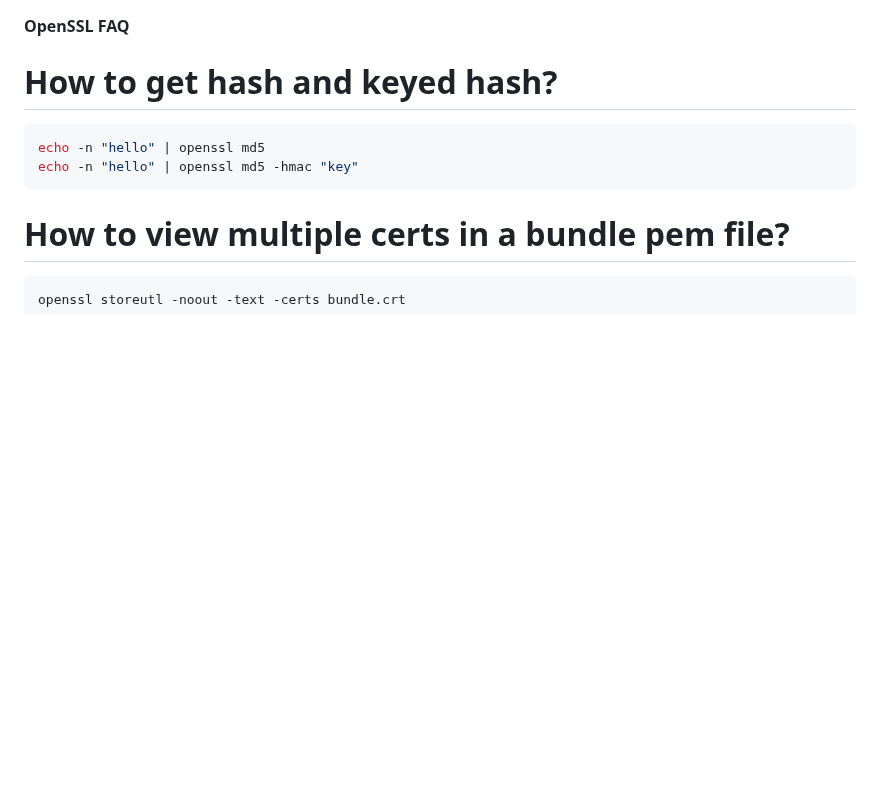
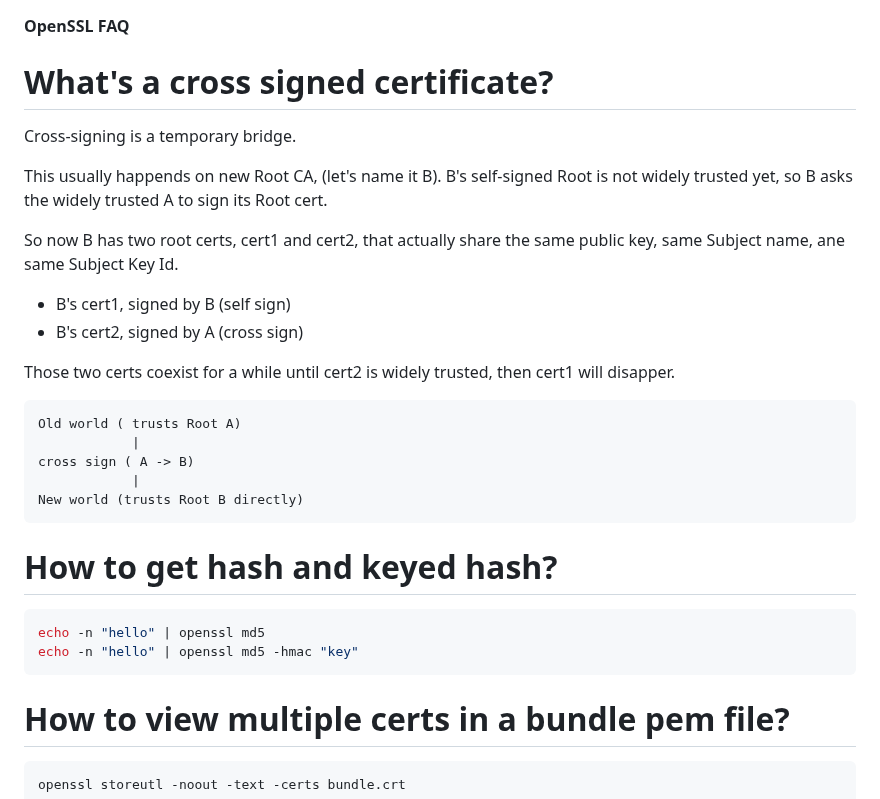
Before and after one commit to smstong/smstong.github.io, a Markdown page: md/openssl-faq.md, the part around the change. Drawn GitHub-style; blank space fills up the shorter version.

Commit message:
add item on cross signed CA.

````diff
--- a/md/openssl-faq.md
+++ b/md/openssl-faq.md
@@ -1,4 +1,24 @@
 **OpenSSL FAQ**
+# What's a cross signed certificate?
+Cross-signing is a temporary bridge.
+
+This usually happends on new Root CA, (let's name it B).
+B's self-signed Root is not widely trusted yet, so B asks the widely trusted A to sign its Root cert.
+
+So now B has two root certs, cert1 and cert2, that actually share the same public key, same Subject name, ane same Subject Key Id.
+
+- B's cert1, signed by B (self sign)
+- B's cert2, signed by A (cross sign)
+
+Those two certs coexist for a while until cert2 is widely trusted, then cert1 will disapper.
+
+```
+Old world ( trusts Root A)
+            |
+cross sign ( A -> B)
+            |
+New world (trusts Root B directly)
+```
 
 # How to get hash and keyed hash?
 ```bash
````
